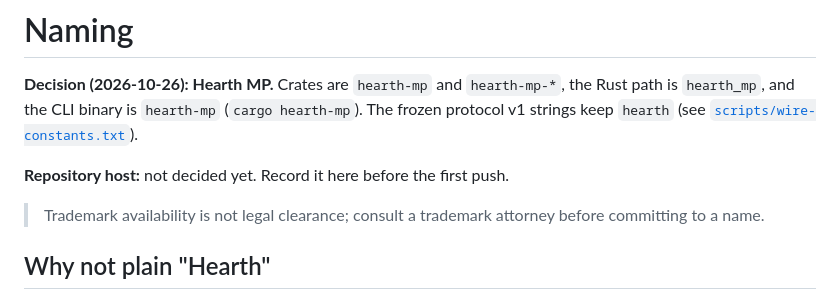
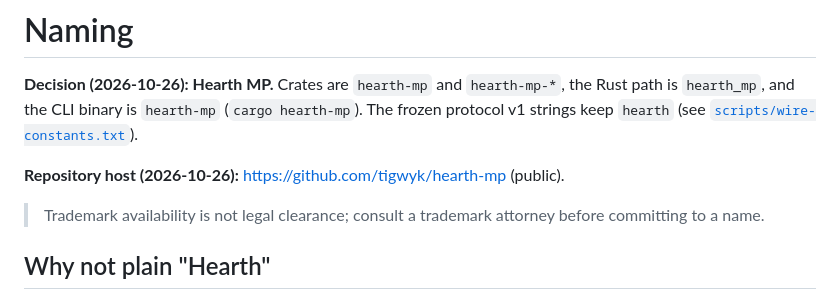
Before and after one commit to tigwyk/hearth-mp, a Markdown page: docs/release/naming.md, the part around the change. GitHub-like rendering.

Commit message:
docs(release): record the repository host
Co-Authored-By: Claude Opus 5.5 <noreply@anthropic.com>

```diff
--- a/docs/release/naming.md
+++ b/docs/release/naming.md
@@ -5,7 +5,7 @@ the Rust path is `hearth_mp`, and the CLI binary is `hearth-mp` (`cargo
 hearth-mp`). The frozen protocol v1 strings keep `hearth` (see
 [`scripts/wire-constants.txt`](../../scripts/wire-constants.txt)).
 
-**Repository host:** not decided yet. Record it here before the first push.
+**Repository host (2026-10-26):** <https://github.com/tigwyk/hearth-mp> (public).
 
 > Trademark availability is not legal clearance; consult a trademark attorney
 > before committing to a name.
```
